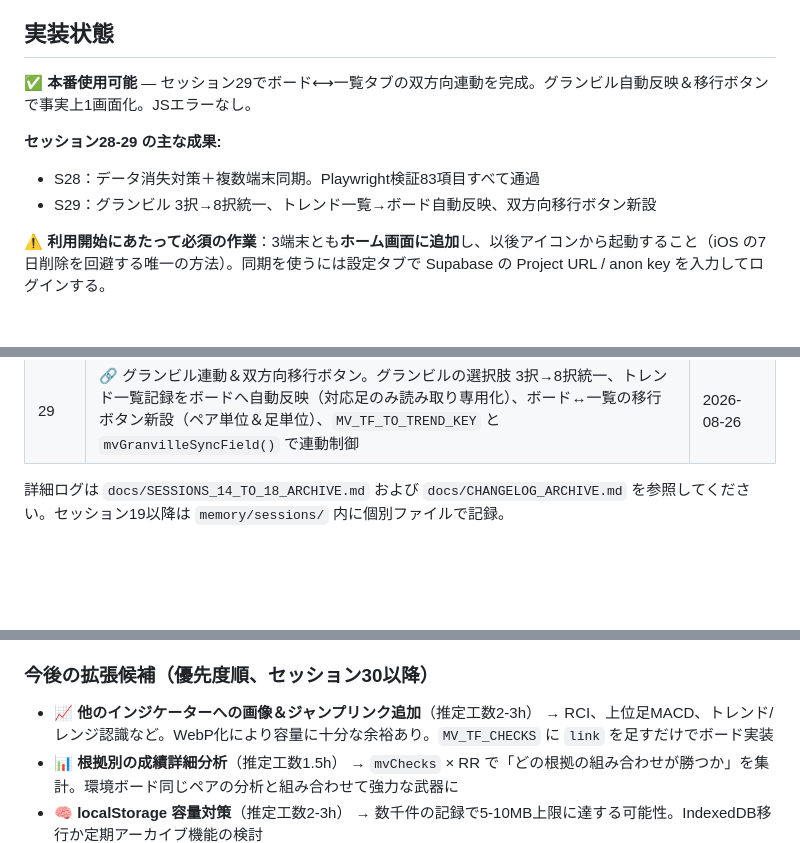
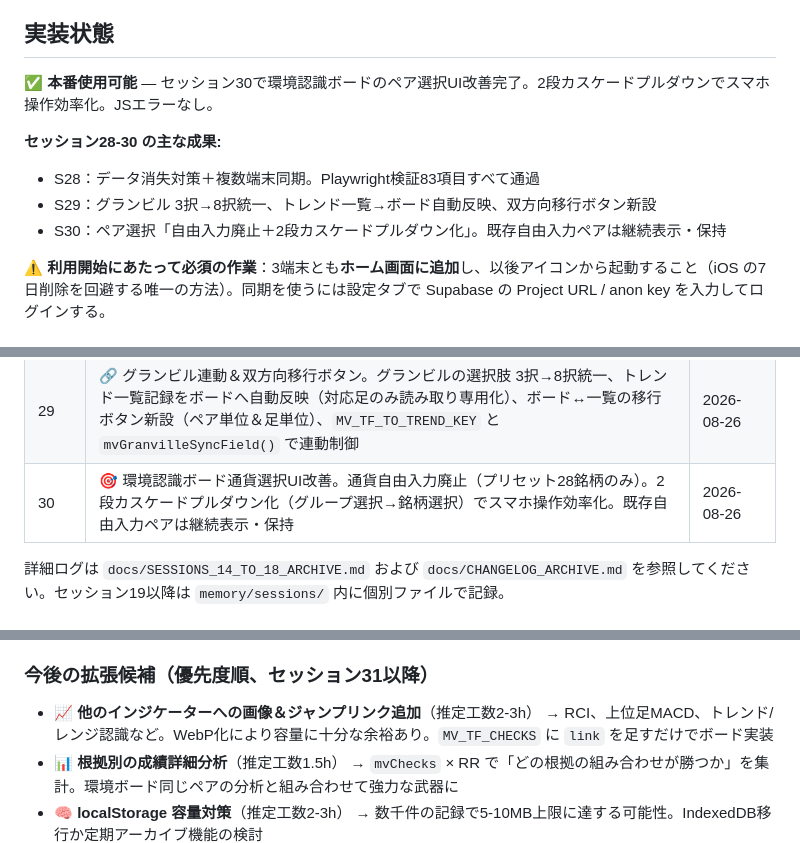
Before and after one commit to jiangchengban-art/fx-entry-checklist, a Markdown page: CLAUDE.md, 3 parts joined by grey strips. Drawn GitHub-style; blank space fills up the shorter version.

Commit message:
docs: S30 のセッション情報と拡張候補を更新

```diff
--- a/CLAUDE.md
+++ b/CLAUDE.md
@@ -259,11 +259,12 @@ dataviz スキル準拠。ライト/ダーク両モード対応。
 
 ## 実装状態
 
-**✅ 本番使用可能** — セッション29でボード⟷一覧タブの双方向連動を完成。グランビル自動反映＆移行ボタンで事実上1画面化。JSエラーなし。
+**✅ 本番使用可能** — セッション30で環境認識ボードのペア選択UI改善完了。2段カスケードプルダウンでスマホ操作効率化。JSエラーなし。
 
-**セッション28-29 の主な成果:**
+**セッション28-30 の主な成果:**
 - S28：データ消失対策＋複数端末同期。Playwright検証83項目すべて通過
 - S29：グランビル 3択→8択統一、トレンド一覧→ボード自動反映、双方向移行ボタン新設
+- S30：ペア選択「自由入力廃止＋2段カスケードプルダウン化」。既存自由入力ペアは継続表示・保持
 
 **⚠️ 利用開始にあたって必須の作業**：3端末とも**ホーム画面に追加**し、以後アイコンから起動すること（iOS の7日削除を回避する唯一の方法）。同期を使うには設定タブで Supabase の Project URL / anon key を入力してログインする。
 
@@ -287,6 +288,7 @@ dataviz スキル準拠。ライト/ダーク両モード対応。
 | 27 | 🔭一覧タブにカテゴリ絞り込みプルダウン追加。既存の揃っているペアのみ・未更新のみフィルタと併用可能。`MV_PAIR_GROUPS` を再利用して自動追従 | 2026-08-24 |
 | 28 | 🛡️ データ消失対策と複数端末同期。①破損検知キルスイッチ（読み込み失敗が本物のデータを空で上書きしていたバグの修正）②全データJSONバックアップ ③PWA化（iOS の7日削除回避）④端末間マージ用タイムスタンプ ⑤Supabase 同期（要素キー単位マージ・楽観ロック） | 2026-08-25 |
 | 29 | 🔗 グランビル連動＆双方向移行ボタン。グランビルの選択肢 3択→8択統一、トレンド一覧記録をボードへ自動反映（対応足のみ読み取り専用化）、ボード↔一覧の移行ボタン新設（ペア単位＆足単位）、`MV_TF_TO_TREND_KEY` と `mvGranvilleSyncField()` で連動制御 | 2026-08-26 |
+| 30 | 🎯 環境認識ボード通貨選択UI改善。通貨自由入力廃止（プリセット28銘柄のみ）。2段カスケードプルダウン化（グループ選択→銘柄選択）でスマホ操作効率化。既存自由入力ペアは継続表示・保持 | 2026-08-26 |
 
 詳細ログは `docs/SESSIONS_14_TO_18_ARCHIVE.md` および `docs/CHANGELOG_ARCHIVE.md` を参照してください。セッション19以降は `memory/sessions/` 内に個別ファイルで記録。
 
@@ -336,7 +338,7 @@ dataviz スキル準拠。ライト/ダーク両モード対応。
 - ✅ **データ消失対策＋複数端末同期**（S28）— 破損検知キルスイッチ、JSON バックアップ、PWA化、端末間マージ用タイムスタンプ、Supabase同期
 - ✅ **グランビル自動連動＆双方向移行ボタン**（S29）— グランビル 3択→8択統一、トレンド一覧の記録をボードへ自動反映（対応足のみ読み取り専用化）、ボード↔一覧の移行ボタン新設（ペア単位＋足単位）
 
-### 今後の拡張候補（優先度順、セッション30以降）
+### 今後の拡張候補（優先度順、セッション31以降）
 - 📈 **他のインジケーターへの画像＆ジャンプリンク追加**（推定工数2-3h） → RCI、上位足MACD、トレンド/レンジ認識など。WebP化により容量に十分な余裕あり。`MV_TF_CHECKS` に `link` を足すだけでボード実装
 - 📊 **根拠別の成績詳細分析**（推定工数1.5h） → `mvChecks` × RR で「どの根拠の組み合わせが勝つか」を集計。環境ボード同じペアの分析と組み合わせて強力な武器に
 - 🧠 **localStorage 容量対策**（推定工数2-3h） → 数千件の記録で5-10MB上限に達する可能性。IndexedDB移行か定期アーカイブ機能の検討
```
